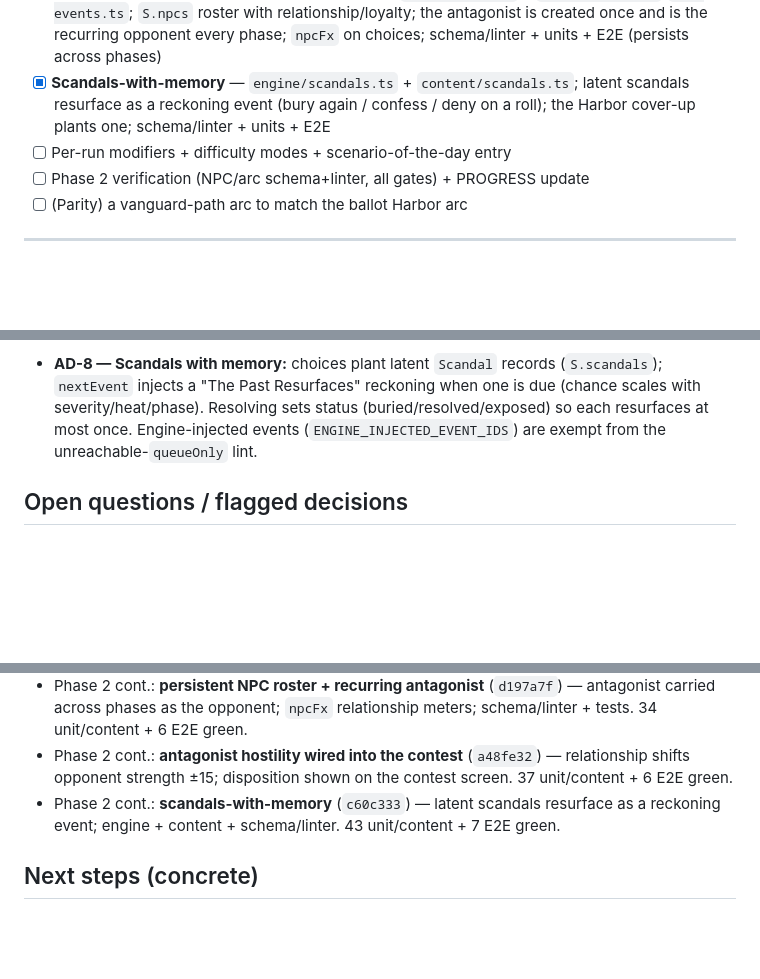
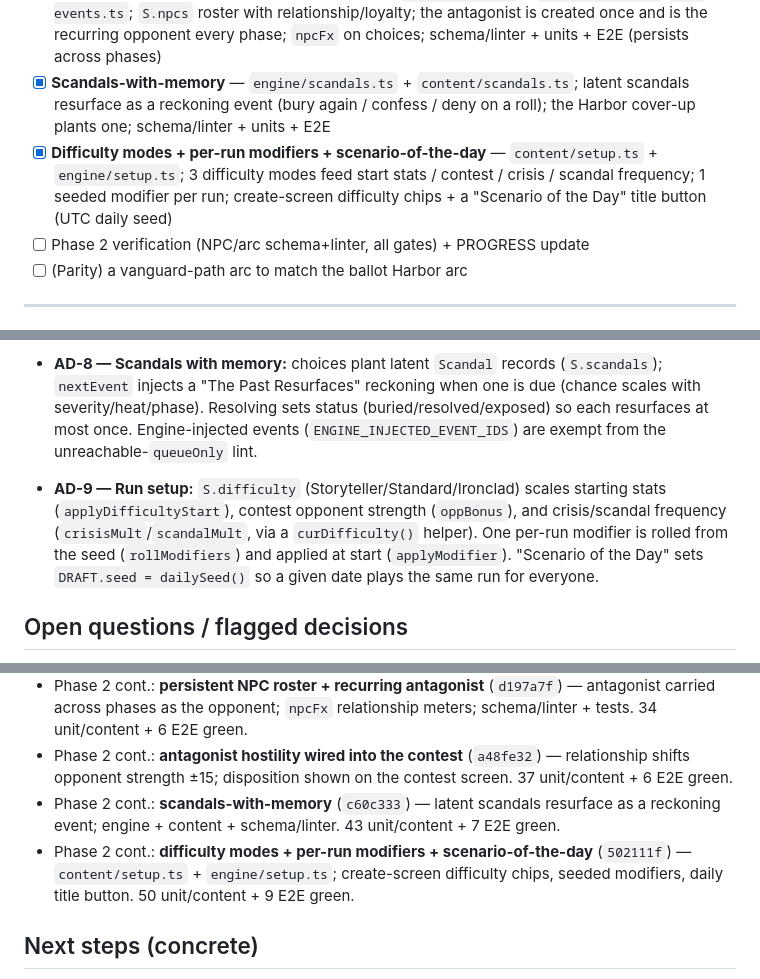
Before and after one commit to richter83-star/velmora, a Markdown page: docs/PROGRESS.md, 3 parts joined by grey strips. Drawn GitHub-style; blank space fills up the shorter version.

Commit message:
docs: record difficulty/modifiers/scenario-of-the-day (AD-9) in PROGRESS

```diff
--- a/docs/PROGRESS.md
+++ b/docs/PROGRESS.md
@@ -36,7 +36,7 @@
 - [x] **Story arc system** — `engine/arcs.ts` + `content/arcs.ts`; cross-phase `S.arcs` state; the 3-stage _Harbor Deal_ (ballot) arc; schema/linter extended for arcs; arc unit tests + E2E (initiates → resolves to terminal stage 99 across phases)
 - [x] **Persistent NPC roster + recurring antagonist** — `engine/npcs.ts` + `content/npcs.ts`/`npc-events.ts`; `S.npcs` roster with relationship/loyalty; the antagonist is created once and is the recurring opponent every phase; `npcFx` on choices; schema/linter + units + E2E (persists across phases)
 - [x] **Scandals-with-memory** — `engine/scandals.ts` + `content/scandals.ts`; latent scandals resurface as a reckoning event (bury again / confess / deny on a roll); the Harbor cover-up plants one; schema/linter + units + E2E
-- [ ] Per-run modifiers + difficulty modes + scenario-of-the-day entry
+- [x] **Difficulty modes + per-run modifiers + scenario-of-the-day** — `content/setup.ts` + `engine/setup.ts`; 3 difficulty modes feed start stats / contest / crisis / scandal frequency; 1 seeded modifier per run; create-screen difficulty chips + a "Scenario of the Day" title button (UTC daily seed)
 - [ ] Phase 2 verification (NPC/arc schema+linter, all gates) + PROGRESS update
 - [ ] (Parity) a vanguard-path arc to match the ballot Harbor arc
 
@@ -72,6 +72,8 @@
 
 - **AD-8 — Scandals with memory:** choices plant latent `Scandal` records (`S.scandals`); `nextEvent` injects a "The Past Resurfaces" reckoning when one is due (chance scales with severity/heat/phase). Resolving sets status (buried/resolved/exposed) so each resurfaces at most once. Engine-injected events (`ENGINE_INJECTED_EVENT_IDS`) are exempt from the unreachable-`queueOnly` lint.
 
+- **AD-9 — Run setup:** `S.difficulty` (Storyteller/Standard/Ironclad) scales starting stats (`applyDifficultyStart`), contest opponent strength (`oppBonus`), and crisis/scandal frequency (`crisisMult`/`scandalMult`, via a `curDifficulty()` helper). One per-run modifier is rolled from the seed (`rollModifiers`) and applied at start (`applyModifier`). "Scenario of the Day" sets `DRAFT.seed = dailySeed()` so a given date plays the same run for everyone.
+
 ## Open questions / flagged decisions
 
 - **Fonts:** keep Google Fonts CDN through Phase 8; self-host + subset in Phase 9/11 (perf + EU consent).
@@ -95,6 +97,7 @@
 - Phase 2 cont.: **persistent NPC roster + recurring antagonist** (`d197a7f`) — antagonist carried across phases as the opponent; `npcFx` relationship meters; schema/linter + tests. 34 unit/content + 6 E2E green.
 - Phase 2 cont.: **antagonist hostility wired into the contest** (`a48fe32`) — relationship shifts opponent strength ±15; disposition shown on the contest screen. 37 unit/content + 6 E2E green.
 - Phase 2 cont.: **scandals-with-memory** (`c60c333`) — latent scandals resurface as a reckoning event; engine + content + schema/linter. 43 unit/content + 7 E2E green.
+- Phase 2 cont.: **difficulty modes + per-run modifiers + scenario-of-the-day** (`502111f`) — `content/setup.ts` + `engine/setup.ts`; create-screen difficulty chips, seeded modifiers, daily title button. 50 unit/content + 9 E2E green.
 
 ## Next steps (concrete)
 
```
